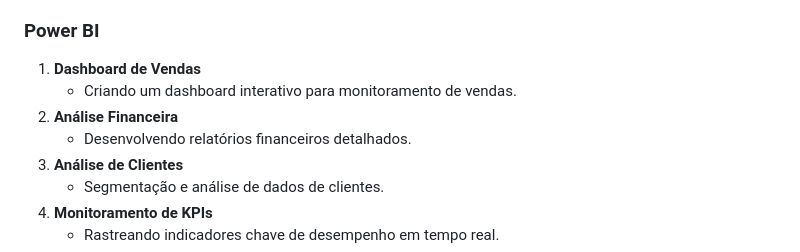
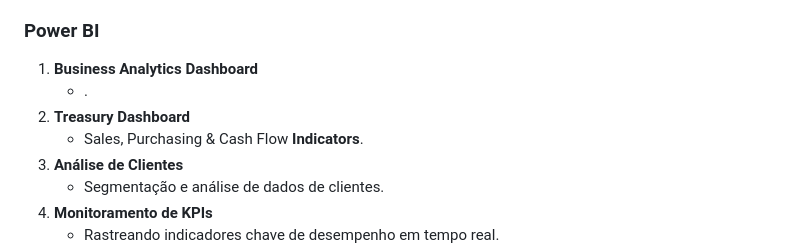
Before and after one commit to behw0/data-analysis-projects, a Markdown page: README.md, the part around the change. GitHub-like rendering.

```diff
--- a/README.md
+++ b/README.md
@@ -50,10 +50,10 @@ Bem-vindo ao repositório **Data Analysis Projects**! Este repositório contém
    - Analisando e modelando séries temporais com R.
 
 ### Power BI
-1. **Dashboard de Vendas**
-   - Criando um dashboard interativo para monitoramento de vendas.
-2. **Análise Financeira**
-   - Desenvolvendo relatórios financeiros detalhados.
+1. **Business Analytics Dashboard**
+   - .
+2. **Treasury Dashboard**
+   - Sales, Purchasing & Cash Flow **Indicators**.
 3. **Análise de Clientes**
    - Segmentação e análise de dados de clientes.
 4. **Monitoramento de KPIs**
```
